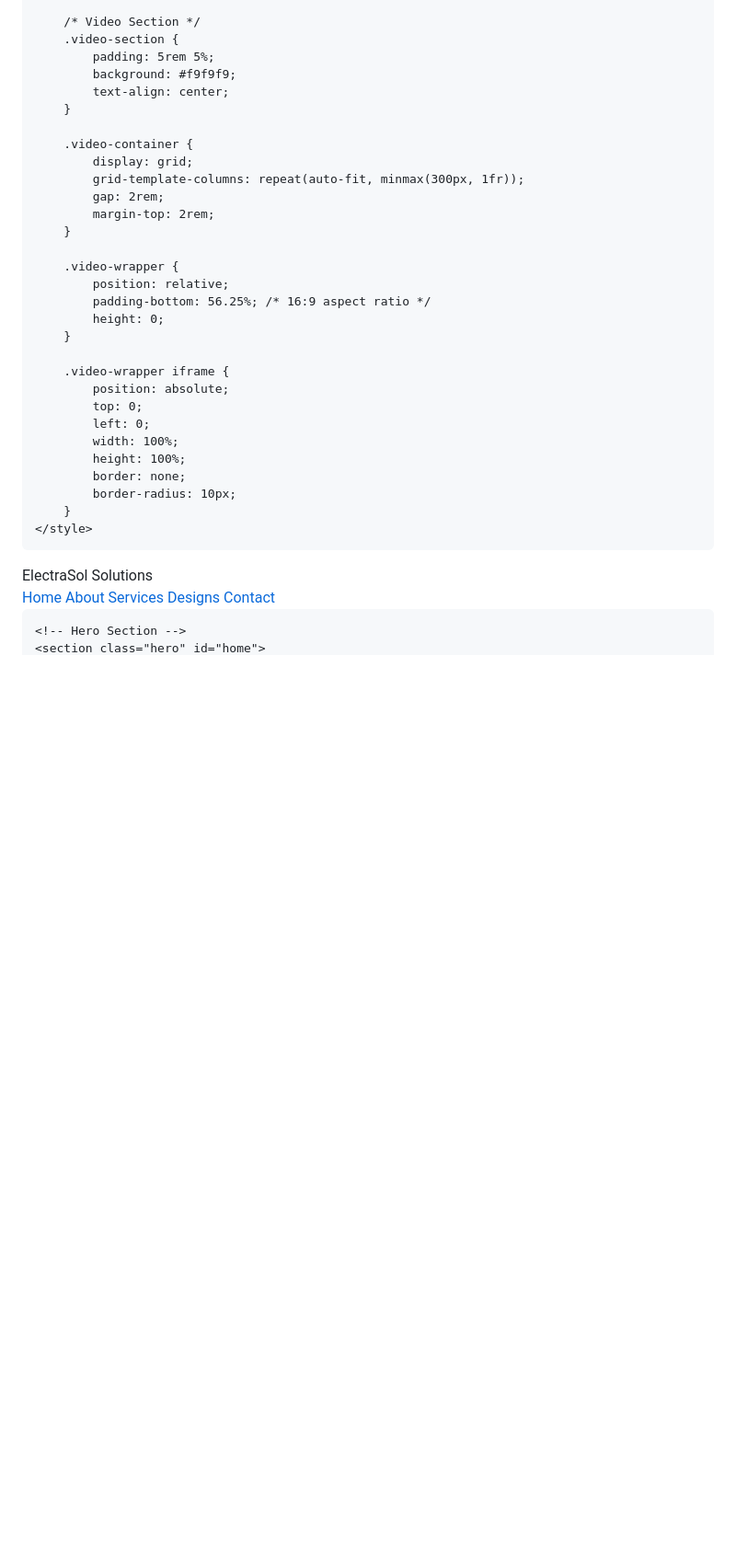
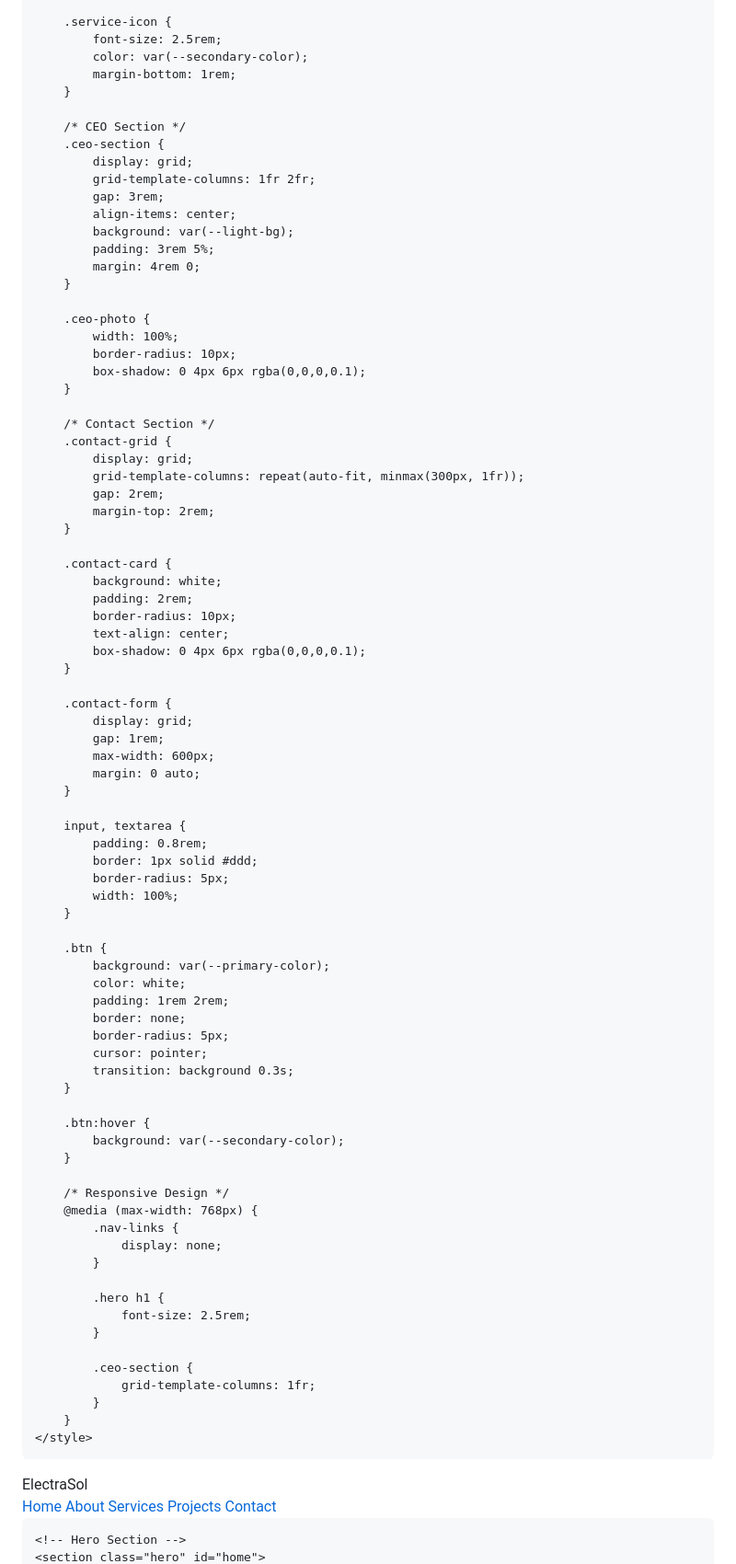
Before and after one commit to ElectraSol/Technology, a Markdown page: README.md, the part around the change printed below. Shown: that part at 92% size. GitHub-like rendering; blank space fills up the shorter version.

```diff
--- a/README.md
+++ b/README.md
@@ -79,34 +118,86 @@
             transform: translateY(-5px);
         }
 
-        /* Video Section */
-        .video-section {
-            padding: 5rem 5%;
-            background: #f9f9f9;
-            text-align: center;
+        .service-icon {
+            font-size: 2.5rem;
+            color: var(--secondary-color);
+            margin-bottom: 1rem;
         }
 
-        .video-container {
+        /* CEO Section */
+        .ceo-section {
+            display: grid;
+            grid-template-columns: 1fr 2fr;
+            gap: 3rem;
+            align-items: center;
+            background: var(--light-bg);
+            padding: 3rem 5%;
+            margin: 4rem 0;
+        }
+
+        .ceo-photo {
+            width: 100%;
+            border-radius: 10px;
+            box-shadow: 0 4px 6px rgba(0,0,0,0.1);
+        }
+
+        /* Contact Section */
+        .contact-grid {
             display: grid;
             grid-template-columns: repeat(auto-fit, minmax(300px, 1fr));
             gap: 2rem;
             margin-top: 2rem;
         }
 
-        .video-wrapper {
-            position: relative;
-            padding-bottom: 56.25%; /* 16:9 aspect ratio */
-            height: 0;
+        .contact-card {
+            background: white;
+            padding: 2rem;
+            border-radius: 10px;
+            text-align: center;
+            box-shadow: 0 4px 6px rgba(0,0,0,0.1);
         }
 
-        .video-wrapper iframe {
-            position: absolute;
-            top: 0;
-            left: 0;
+        .contact-form {
+            display: grid;
+            gap: 1rem;
+            max-width: 600px;
+            margin: 0 auto;
+        }
+
+        input, textarea {
+            padding: 0.8rem;
+            border: 1px solid #ddd;
+            border-radius: 5px;
             width: 100%;
-            height: 100%;
+        }
+
+        .btn {
+            background: var(--primary-color);
+            color: white;
+            padding: 1rem 2rem;
             border: none;
-            border-radius: 10px;
+            border-radius: 5px;
+            cursor: pointer;
+            transition: background 0.3s;
+        }
+
+        .btn:hover {
+            background: var(--secondary-color);
+        }
+
+        /* Responsive Design */
+        @media (max-width: 768px) {
+            .nav-links {
+                display: none;
+            }
+
+            .hero h1 {
+                font-size: 2.5rem;
+            }
+
+            .ceo-section {
+                grid-template-columns: 1fr;
+            }
         }
     </style>
 </head>
@@ -115,13 +206,13 @@
     <nav class="navbar">
         <div class="logo">
             <i class="fas fa-solar-panel"></i>
-            ElectraSol Solutions
+            ElectraSol
         </div>
         <div class="nav-links">
             <a href="#home">Home</a>
             <a href="#about">About</a>
             <a href="#services">Services</a>
-            <a href="#designs">Designs</a>
+            <a href="#projects">Projects</a>
             <a href="#contact">Contact</a>
         </div>
     </nav>
```
Also changed, not shown: other parts of README.md (+150 -63 lines).
